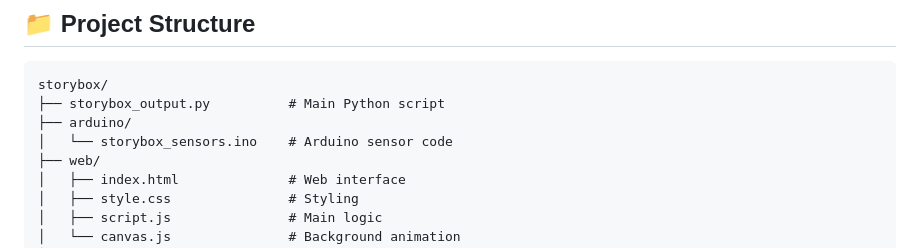
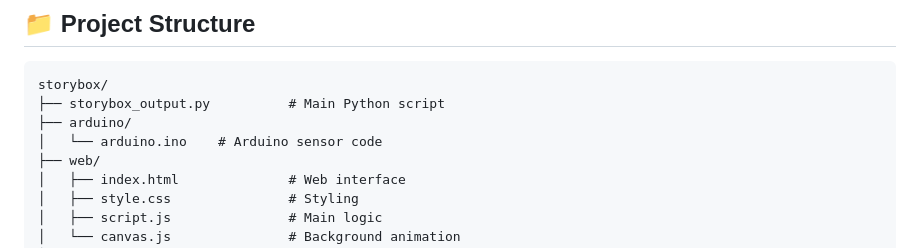
Before and after one commit to sl194/StoryBox, a Markdown page: README.md, the part around the change. Drawn GitHub-style.

```diff
--- a/README.md
+++ b/README.md
@@ -158,7 +158,7 @@ Open browser to: **http://localhost:8000/index.html**
 storybox/
 ├── storybox_output.py          # Main Python script
 ├── arduino/
-│   └── storybox_sensors.ino    # Arduino sensor code
+│   └── arduino.ino    # Arduino sensor code
 ├── web/
 │   ├── index.html              # Web interface
 │   ├── style.css               # Styling
```
